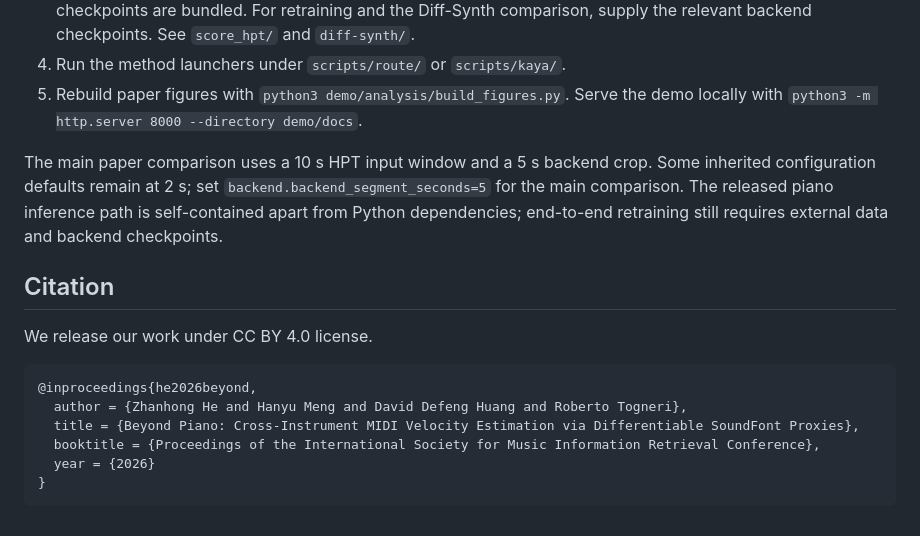
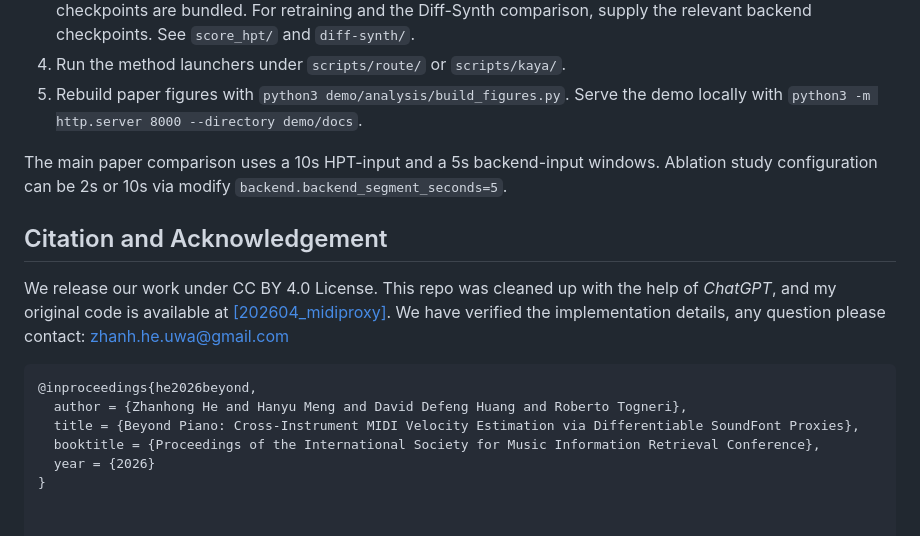
Before and after one commit to zhanh-he/sfproxy-velocity-estimation, a Markdown page: README.md, the part around the change. Drawn GitHub-style.

Commit message:
Revise README for citation and input window details
Updated the citation section and clarified the input window details for the main paper comparison.

````diff
--- a/README.md
+++ b/README.md
@@ -41,10 +41,10 @@ The code starts from the team's previous [cross-machine research repository](htt
 4. Run the method launchers under `scripts/route/` or `scripts/kaya/`.
 5. Rebuild paper figures with `python3 demo/analysis/build_figures.py`. Serve the demo locally with `python3 -m http.server 8000 --directory demo/docs`.
 
-The main paper comparison uses a 10 s HPT input window and a 5 s backend crop. Some inherited configuration defaults remain at 2 s; set `backend.backend_segment_seconds=5` for the main comparison. The released piano inference path is self-contained apart from Python dependencies; end-to-end retraining still requires external data and backend checkpoints.
+The main paper comparison uses a 10s HPT-input and a 5s backend-input windows. Ablation study configuration can be 2s or 10s via modify `backend.backend_segment_seconds=5`.
 
-## Citation
-We release our work under CC BY 4.0 license.
+## Citation and Acknowledgement
+We release our work under CC BY 4.0 License. This repo was cleaned up with the help of *ChatGPT*, and my original code is available at [[202604_midiproxy]](https://github.com/zhanh-he/202604_midiproxy). We have verified the implementation details, any question please contact: zhanh.he.uwa@gmail.com
 
 ```bibtex
 @inproceedings{he2026beyond,
@@ -53,4 +53,3 @@ We release our work under CC BY 4.0 license.
   booktitle = {Proceedings of the International Society for Music Information Retrieval Conference},
   year = {2026}
 }
-```
````
